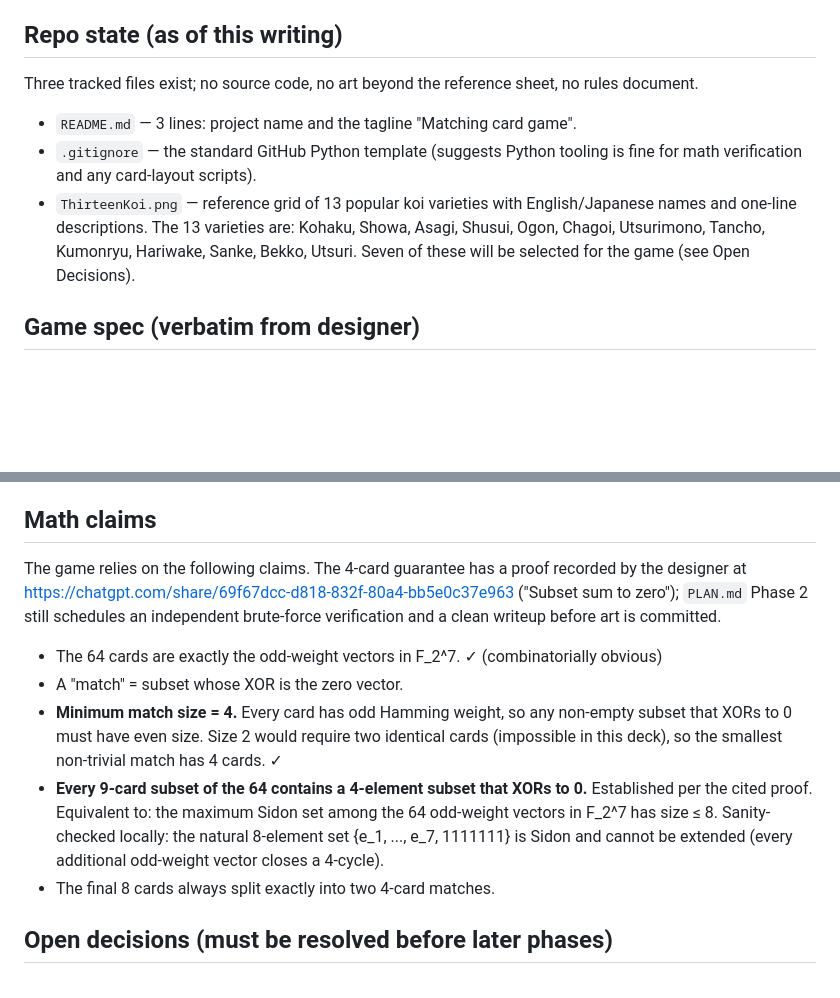
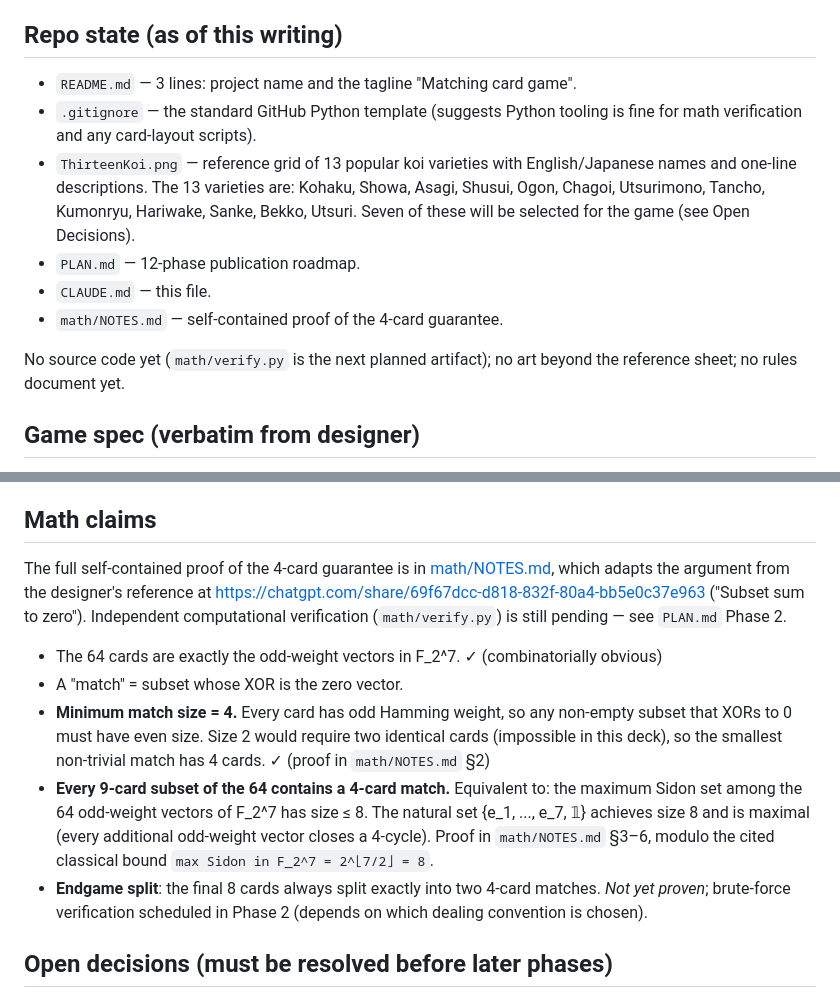
Before and after one commit to SmoothDragon/seven_koi, a Markdown page: CLAUDE.md, 2 parts joined by grey strips. Drawn GitHub-style; blank space fills up the shorter version.

```diff
--- a/CLAUDE.md
+++ b/CLAUDE.md
@@ -8,11 +8,14 @@ This file lets a fresh AI agent (Claude, Cursor, etc.) recreate the current stat
 
 ## Repo state (as of this writing)
 
-Three tracked files exist; no source code, no art beyond the reference sheet, no rules document.
-
 - `README.md` — 3 lines: project name and the tagline "Matching card game".
 - `.gitignore` — the standard GitHub Python template (suggests Python tooling is fine for math verification and any card-layout scripts).
 - `ThirteenKoi.png` — reference grid of 13 popular koi varieties with English/Japanese names and one-line descriptions. The 13 varieties are: Kohaku, Showa, Asagi, Shusui, Ogon, Chagoi, Utsurimono, Tancho, Kumonryu, Hariwake, Sanke, Bekko, Utsuri. Seven of these will be selected for the game (see Open Decisions).
+- `PLAN.md` — 12-phase publication roadmap.
+- `CLAUDE.md` — this file.
+- `math/NOTES.md` — self-contained proof of the 4-card guarantee.
+
+No source code yet (`math/verify.py` is the next planned artifact); no art beyond the reference sheet; no rules document yet.
 
 ## Game spec (verbatim from designer)
 
@@ -35,13 +38,13 @@ Three tracked files exist; no source code, no art beyond the reference sheet, no
 
 ## Math claims
 
-The game relies on the following claims. The 4-card guarantee has a proof recorded by the designer at <https://chatgpt.com/share/69f67dcc-d818-832f-80a4-bb5e0c37e963> ("Subset sum to zero"); `PLAN.md` Phase 2 still schedules an independent brute-force verification and a clean writeup before art is committed.
+The full self-contained proof of the 4-card guarantee is in [math/NOTES.md](math/NOTES.md), which adapts the argument from the designer's reference at <https://chatgpt.com/share/69f67dcc-d818-832f-80a4-bb5e0c37e963> ("Subset sum to zero"). Independent computational verification (`math/verify.py`) is still pending — see `PLAN.md` Phase 2.
 
 - The 64 cards are exactly the odd-weight vectors in F_2^7. ✓ (combinatorially obvious)
 - A "match" = subset whose XOR is the zero vector.
-- **Minimum match size = 4.** Every card has odd Hamming weight, so any non-empty subset that XORs to 0 must have even size. Size 2 would require two identical cards (impossible in this deck), so the smallest non-trivial match has 4 cards. ✓
-- **Every 9-card subset of the 64 contains a 4-element subset that XORs to 0.** Established per the cited proof. Equivalent to: the maximum Sidon set among the 64 odd-weight vectors in F_2^7 has size ≤ 8. Sanity-checked locally: the natural 8-element set {e_1, ..., e_7, 1111111} is Sidon and cannot be extended (every additional odd-weight vector closes a 4-cycle).
-- The final 8 cards always split exactly into two 4-card matches.
+- **Minimum match size = 4.** Every card has odd Hamming weight, so any non-empty subset that XORs to 0 must have even size. Size 2 would require two identical cards (impossible in this deck), so the smallest non-trivial match has 4 cards. ✓ (proof in `math/NOTES.md` §2)
+- **Every 9-card subset of the 64 contains a 4-card match.** Equivalent to: the maximum Sidon set among the 64 odd-weight vectors of F_2^7 has size ≤ 8. The natural set {e_1, ..., e_7, 𝟙} achieves size 8 and is maximal (every additional odd-weight vector closes a 4-cycle). Proof in `math/NOTES.md` §3–6, modulo the cited classical bound `max Sidon in F_2^7 = 2^⌊7/2⌋ = 8`.
+- **Endgame split**: the final 8 cards always split exactly into two 4-card matches. *Not yet proven*; brute-force verification scheduled in Phase 2 (depends on which dealing convention is chosen).
 
 ## Open decisions (must be resolved before later phases)
 
```
Also changed, not shown: PLAN.md (+13 -5 lines), math/NOTES.md (added, +137 -0 lines).
